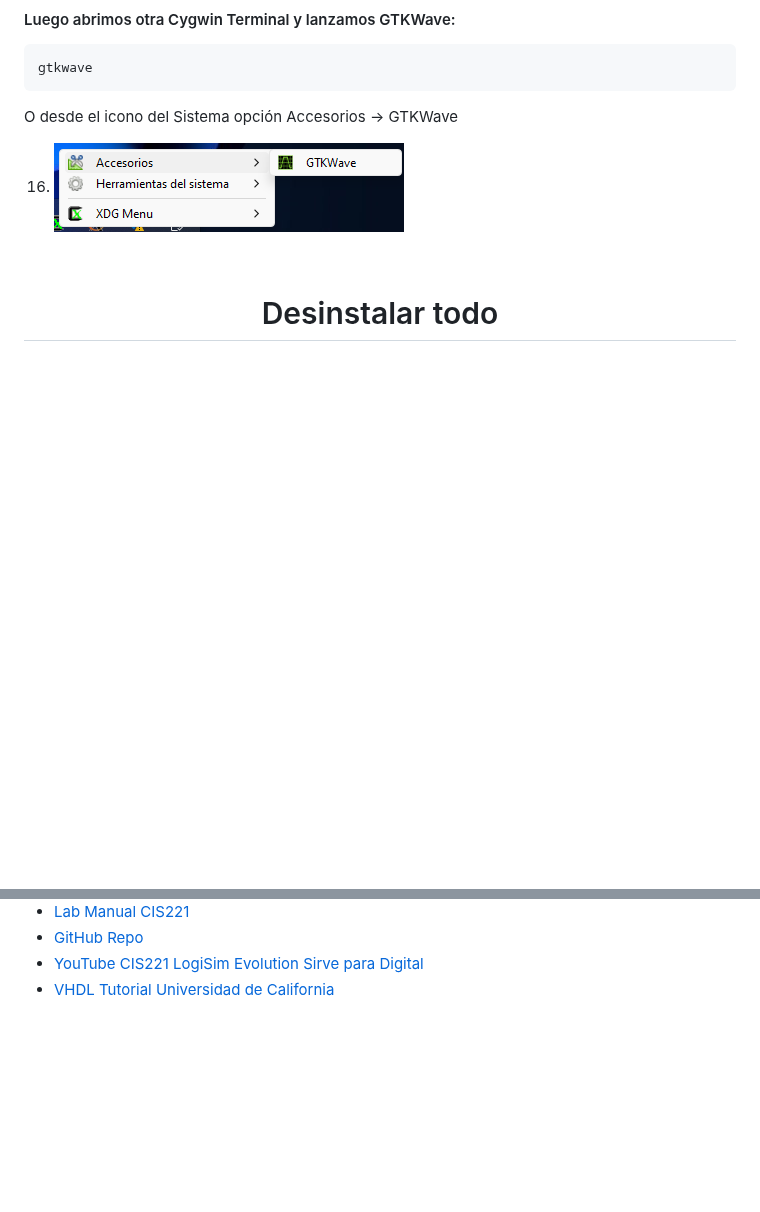
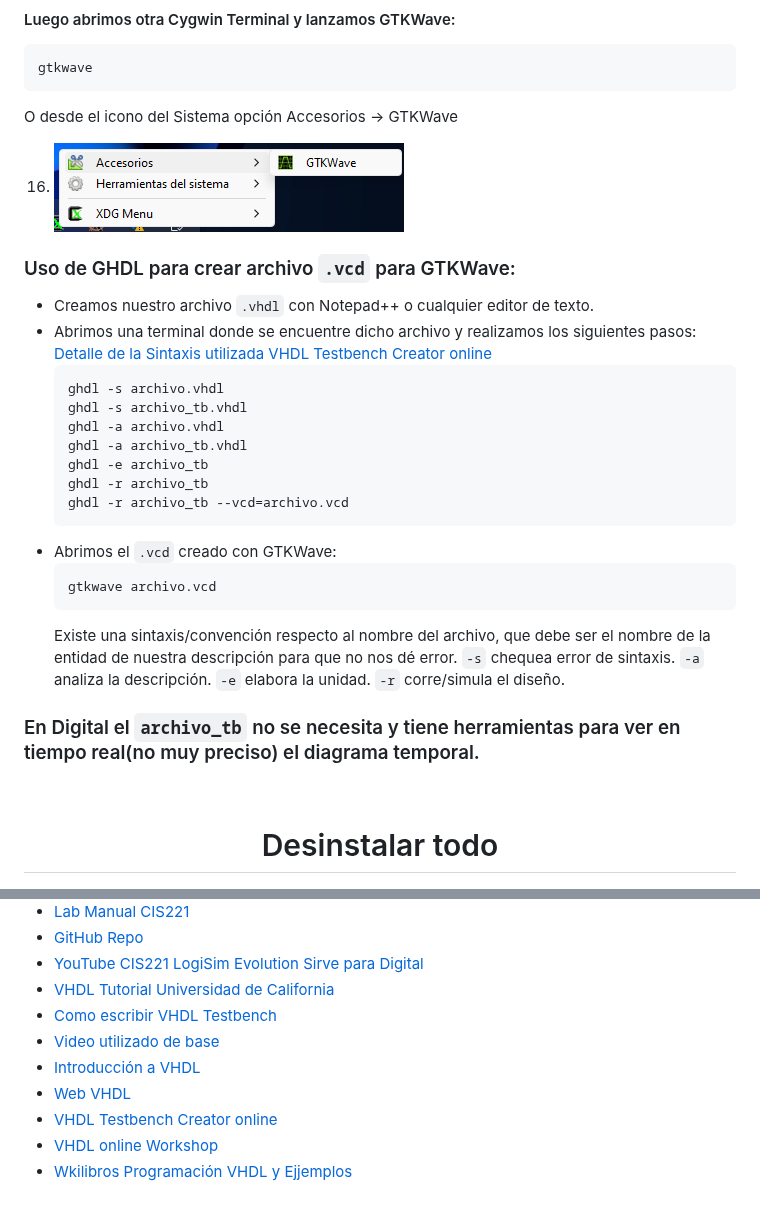
Before and after one commit to PIBSAS/Install_GHDL_WSL, a Markdown page: README.md, 2 parts joined by grey strips. Rendered like a GitHub page; blank space fills up the shorter version.

`````diff
--- a/README.md
+++ b/README.md
@@ -383,6 +383,32 @@ Aparecerán 2 iconos de sistemas.
 
   16. ![](media/16.png)
 
+### Uso de GHDL para crear archivo ``.vcd`` para GTKWave:
+- Creamos nuestro archivo ``.vhdl`` con Notepad++ o cualquier editor de texto.
+- Abrimos una terminal donde se encuentre dicho archivo y realizamos los siguientes pasos:
+  [Detalle de la Sintaxis utilizada](https://ghdl.github.io/ghdl/using/InvokingGHDL.html)
+  [VHDL Testbench Creator online](htps://www.doulos.com/knowhow/perl/vhdl-testbench-creation-using-perl/)
+  ````bash
+  ghdl -s archivo.vhdl
+  ghdl -s archivo_tb.vhdl
+  ghdl -a archivo.vhdl
+  ghdl -a archivo_tb.vhdl
+  ghdl -e archivo_tb
+  ghdl -r archivo_tb
+  ghdl -r archivo_tb --vcd=archivo.vcd
+  ````
+- Abrimos el ``.vcd`` creado con GTKWave:
+  ````bash
+  gtkwave archivo.vcd
+  ````
+  Existe una sintaxis/convención respecto al nombre del archivo, que debe ser el nombre de la entidad de nuestra descripción para que no nos dé error.
+  ``-s`` chequea error de sintaxis.
+  ``-a`` analiza la descripción.
+  ``-e`` elabora la unidad.
+  ``-r`` corre/simula el diseño.
+
+### En Digital el ``archivo_tb`` no se necesita y tiene herramientas para ver en tiempo real(no muy preciso) el diagrama temporal.
+
 <br>
 <h1 align="center">Desinstalar todo</h1>
 
@@ -426,3 +452,10 @@ Aparecerán 2 iconos de sistemas.
 - [GitHub Repo](https://github.com/grself/CIS221_Lab_Manual)
 - [YouTube CIS221 LogiSim Evolution Sirve para Digital](https://www.youtube.com/playlist?list=PLvjlcTfwDj4spSN4g3S8IHbqY4Qkb5LxP)
 - [VHDL Tutorial Universidad de California](http://esd.cs.ucr.edu/labs/tutorial/)
+- [Como escribir VHDL Testbench](https://fpgatutorial.com/how-to-write-a-basic-testbench-using-vhdl/)
+- [Video utilizado de base](https://youtu.be/5shVE94I3io)
+- [Introducción a VHDL](https://docta.ucm.es/rest/api/core/bitstreams/4ded6d60-6b62-4f59-a7cd-2511b9a73861/content)
+- [Web VHDL](https://www.vhdl.org/)
+- [VHDL Testbench Creator online](htps://www.doulos.com/knowhow/perl/vhdl-testbench-creation-using-perl/)
+- [VHDL online Workshop](https://www.vhdl-online.de/vhdl_workshop/start)
+- [Wkilibros Programación VHDL y Ejjemplos](https://es.wikibooks.org/wiki/Programaci%C3%B3n_en_VHDL)
`````
